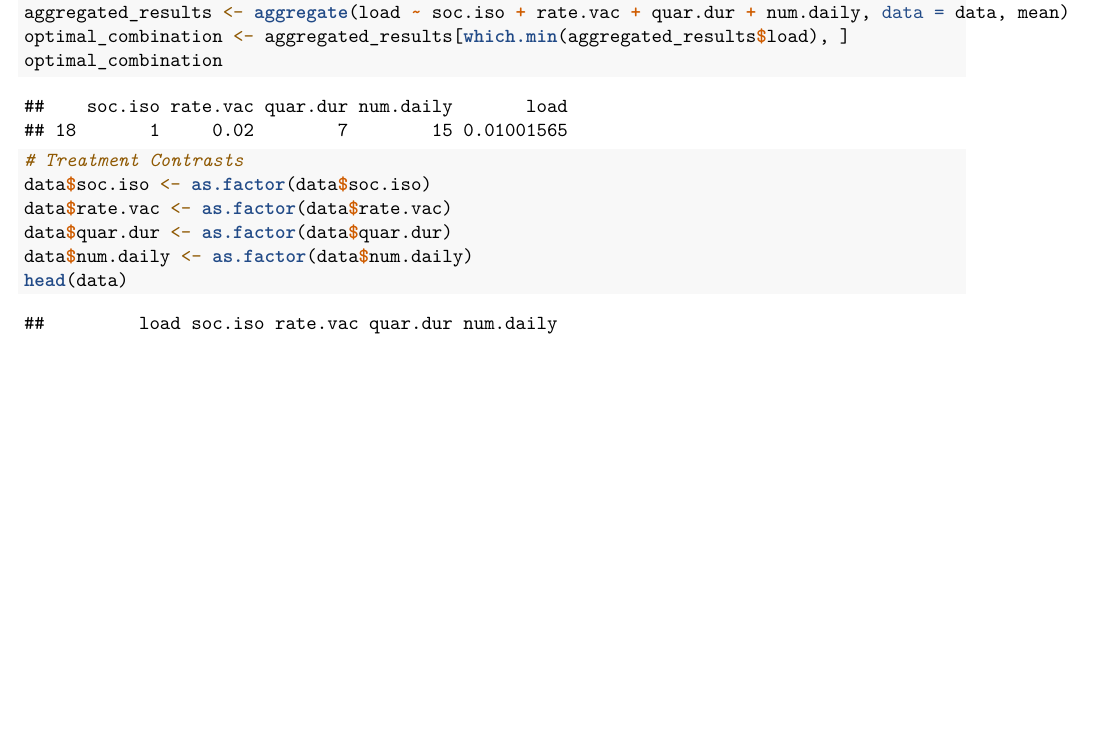
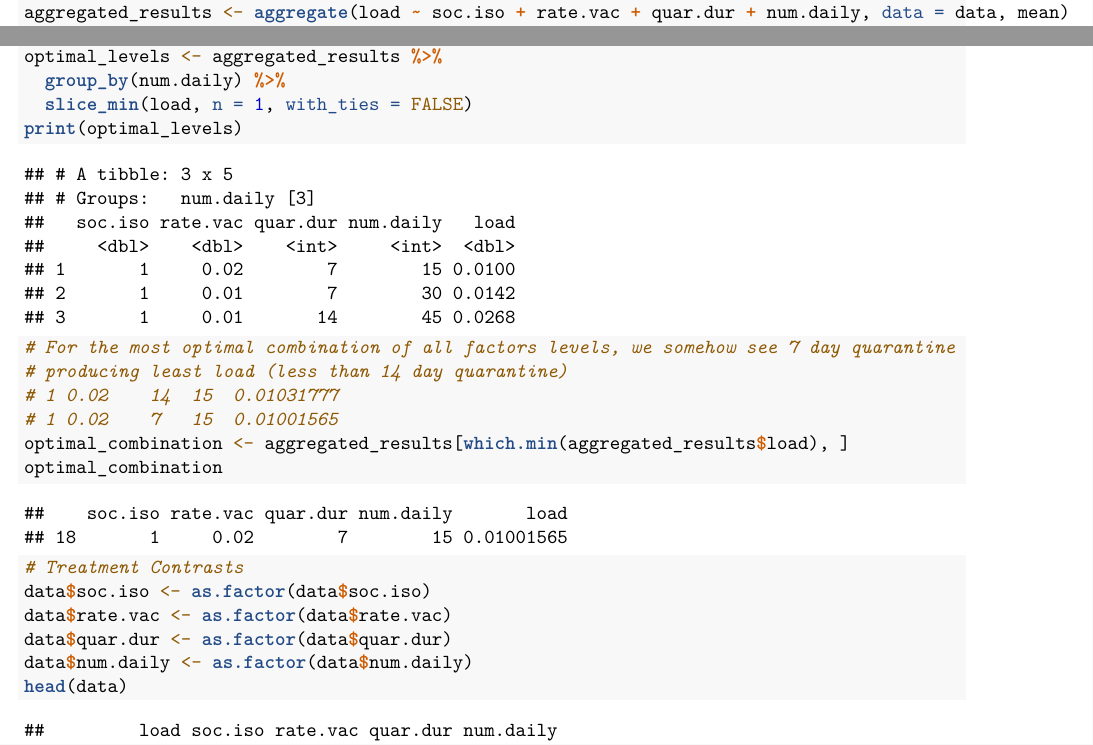
Before and after one commit to cantafionathan/SIR_model, an R Markdown document (Analysis.Rmd): part of page 14 of 16 before the commit and two parts of pages 14 and 16 of 18 after it, the two joined at a grey line, cut so that both start at the same text, the shorter picture padded with empty space. The pictures show the output file Analysis.pdf that the author committed with the source.

Commit message:
Add optimal levels for each level of daily interaction

```diff
--- a/Analysis.Rmd
+++ b/Analysis.Rmd
@@ -148,3 +150,12 @@ aggregated_results <- aggregate(load ~ soc.iso + rate.vac + quar.dur + num.daily
+optimal_levels <- aggregated_results %>%
+  group_by(num.daily) %>%
+  slice_min(load, n = 1, with_ties = FALSE)
+print(optimal_levels)
+
+# For the most optimal combination of all factors levels, we somehow see 7 day quarantine
+# producing least load (less than 14 day quarantine)
+# 1	0.02	14	15	0.01031777
+# 1	0.02	7	15	0.01001565
 optimal_combination <- aggregated_results[which.min(aggregated_results$load), ]
 optimal_combination
 
```
Also changed, not shown: Analysis.pdf, Analysis.Rmd (2 more changed lines).
